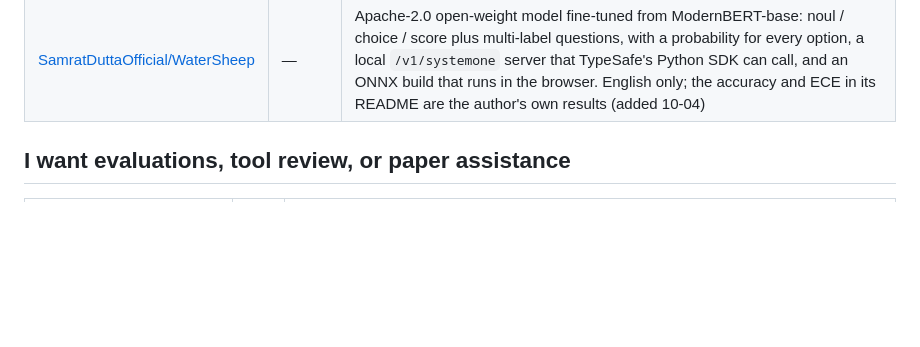
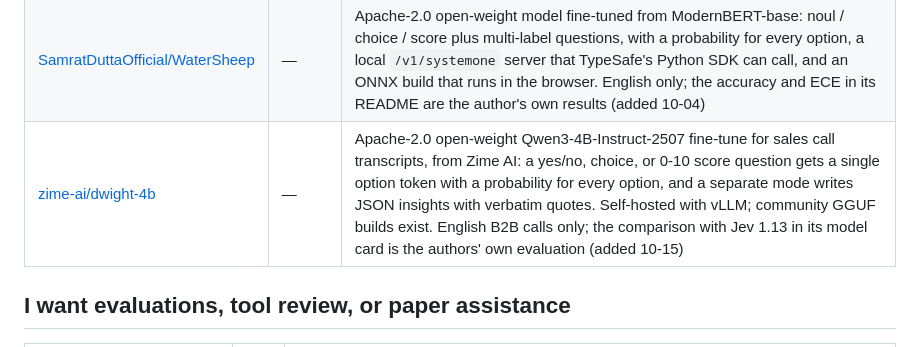
Before and after one commit to Promethe-us/awesome-jev, a Markdown page: docs/CATALOG_EN.md, the part around the change. GitHub-like rendering; blank space fills up the shorter version.

Commit message:
docs: add Dwight 4B to open Jev-like models

```diff
--- a/docs/CATALOG_EN.md
+++ b/docs/CATALOG_EN.md
@@ -110,6 +110,7 @@ For direct TypeSafe access and the Vercel, Cloudflare, OpenRouter, and LangSmith
 | [TypeLLM/TypeLLM](https://github.com/TypeLLM/TypeLLM) | — | Apache-2.0 SGLang layer for schema-guaranteed generation, inspired by Jev, with image input and dependency fields. Its JevBench 195/231 (without thinking) and 228/231 (with thinking) are maintainer-reported results on 231 public tasks; read its method and per-task answers (added 09-27) |
 | [nokia-applied-research/AnyJev](https://github.com/nokia-applied-research/AnyJev) | — | Apache-2.0 tooling that turns an open LLM into thresholdable typed decisions, including vLLM and small-sample closed-form heads. README accuracy, ECE, and auto-decidable-coverage results are author results under the stated BANKING77 setup (added 09-27) |
 | [SamratDuttaOfficial/WaterSheep](https://github.com/SamratDuttaOfficial/WaterSheep) | — | Apache-2.0 open-weight model fine-tuned from ModernBERT-base: noul / choice / score plus multi-label questions, with a probability for every option, a local `/v1/systemone` server that TypeSafe's Python SDK can call, and an ONNX build that runs in the browser. English only; the accuracy and ECE in its README are the author's own results (added 10-04) |
+| [zime-ai/dwight-4b](https://huggingface.co/zime-ai/dwight-4b) | — | Apache-2.0 open-weight Qwen3-4B-Instruct-2507 fine-tune for sales call transcripts, from Zime AI: a yes/no, choice, or 0-10 score question gets a single option token with a probability for every option, and a separate mode writes JSON insights with verbatim quotes. Self-hosted with vLLM; community GGUF builds exist. English B2B calls only; the comparison with Jev 1.13 in its model card is the authors' own evaluation (added 10-15) |
 
 ## I want evaluations, tool review, or paper assistance
 
```
Also changed, not shown: docs/CATALOG.md (+1 -0 lines).
